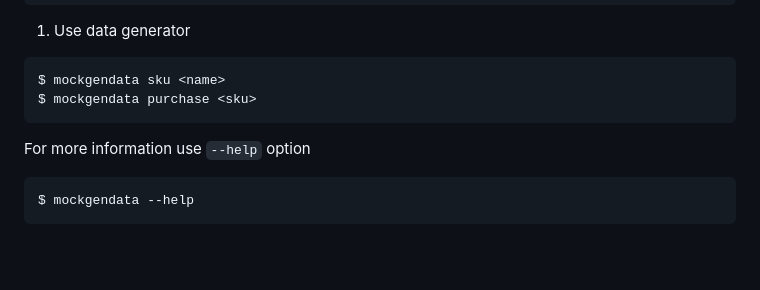
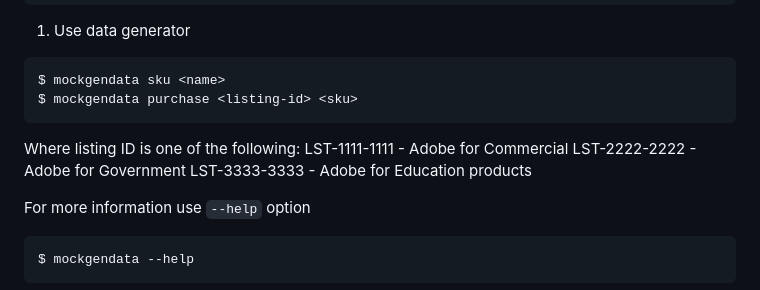
Before and after one commit to softwareone-platform/swo-adobe-vipm-extension, a Markdown page: README.md, the part around the change. GitHub-like rendering; blank space fills up the shorter version.

Commit message:
223133 Update README to reflect latest mock data generator changes

````diff
--- a/README.md
+++ b/README.md
@@ -161,8 +161,13 @@ $ mockgendata setup
 1. Use data generator
 ```
 $ mockgendata sku <name>
-$ mockgendata purchase <sku>
+$ mockgendata purchase <listing-id> <sku>
 ```
+
+Where listing ID is one of the following:
+LST-1111-1111 - Adobe for Commercial
+LST-2222-2222 - Adobe for Government
+LST-3333-3333 - Adobe for Education products
 
 For more information use `--help` option
 ```
````
